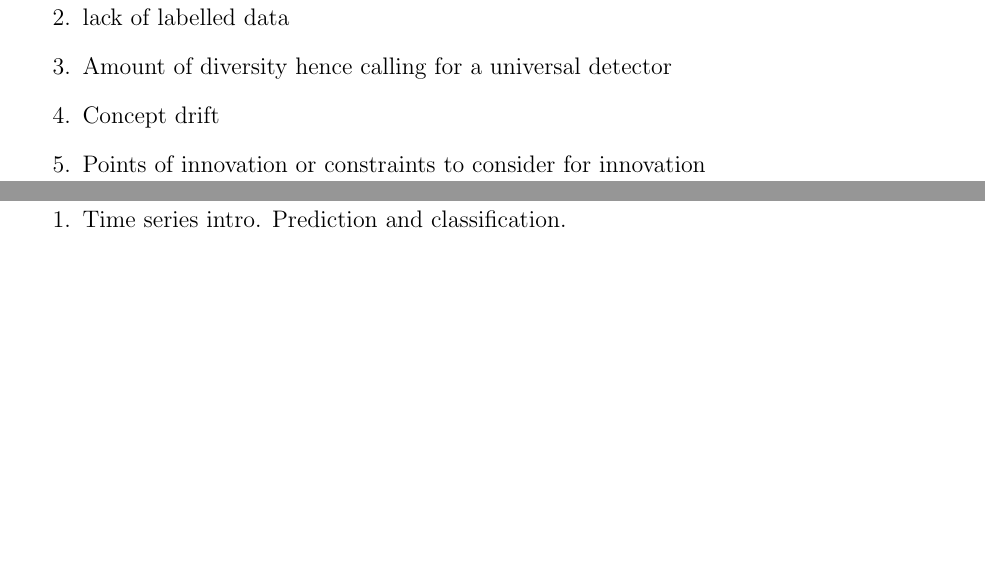
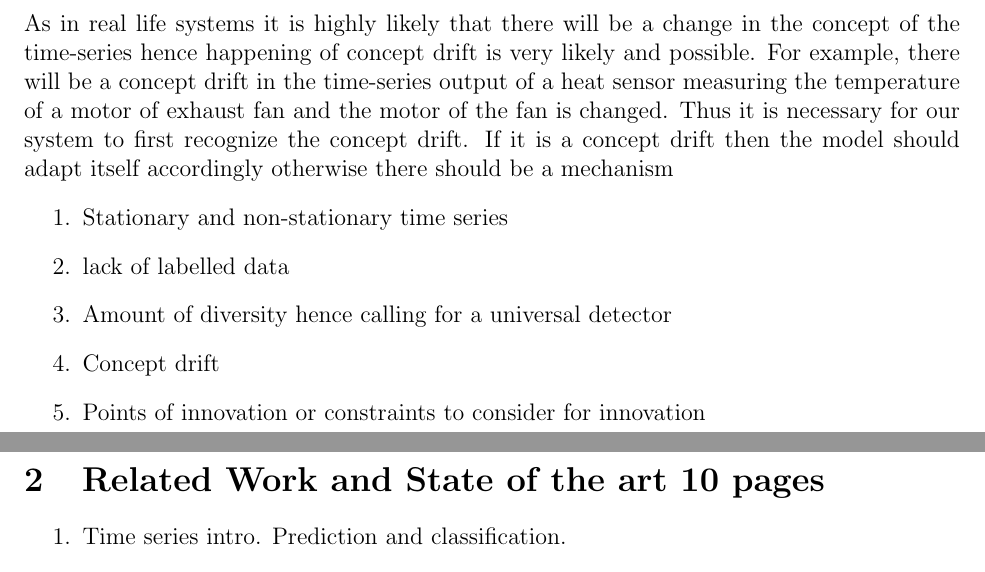
Before and after one commit to Abdul-Rehman-Liaqat/thesis-latex-draft, a LaTeX paper (third.tex): two parts of pages 6 and 7 of 18, joined at a grey line, cut at the place of the change, the shorter picture padded with empty space. Compiled offline with pdfLaTeX; a missing bibliography style is replaced by a similar one.

Commit message:
Updates from ShareLaTeX

```diff
--- a/third.tex
+++ b/third.tex
@@ -81,6 +81,7 @@ The the concept drift occurs between two times t and u when the distribution or
 \begin{equation}
     P_t(X) \neq P_u(X)
 \end{equation}
+As in real life systems it is highly likely that there will be a change in the concept of the time-series hence happening of concept drift is very likely and possible. For example, there will be a concept drift in the time-series output of a heat sensor measuring the temperature of a motor of exhaust fan and the motor of the fan is changed. Thus it is necessary for our system to first recognize the concept drift. If it is a concept drift then the model should adapt itself accordingly otherwise there should be a mechanism
 \begin{enumerate}
 	\item Stationary and non-stationary time series
 	\item lack of labelled data
```
